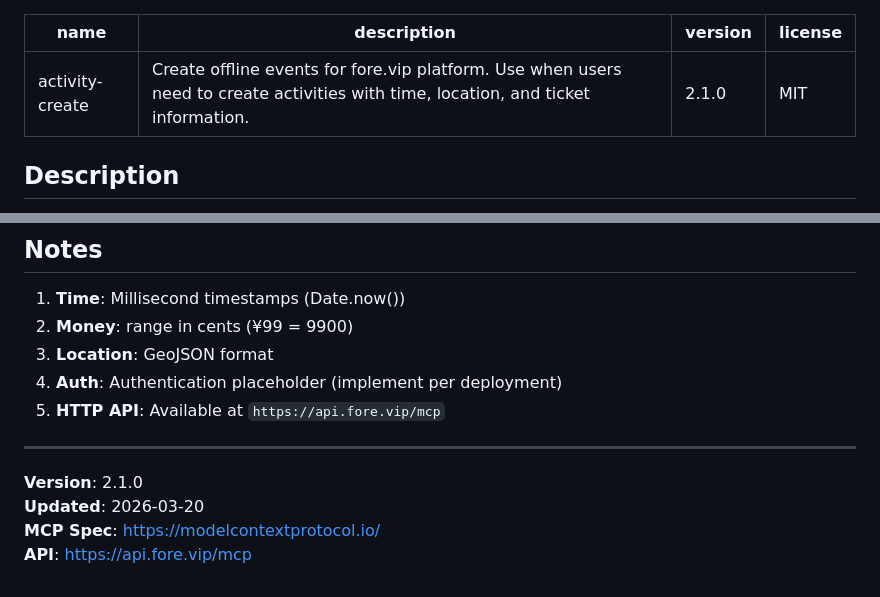
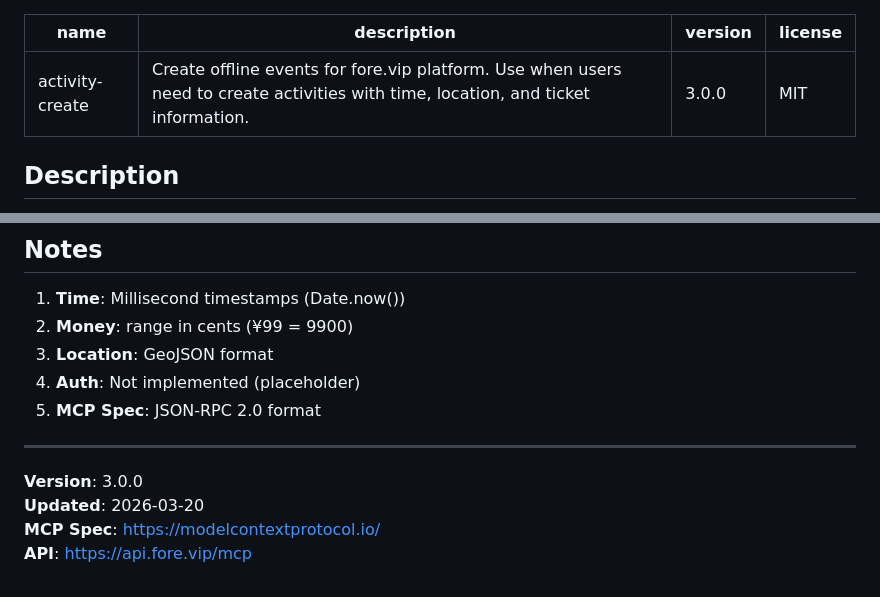
Before and after one commit to fore-vip/skills, a Markdown page: activity-create/SKILL.md, 2 parts joined by grey strips. Rendered like a GitHub page.

```diff
--- a/activity-create/SKILL.md
+++ b/activity-create/SKILL.md
@@ -1,7 +1,7 @@
 ---
 name: activity-create
 description: Create offline events for fore.vip platform. Use when users need to create activities with time, location, and ticket information.
-version: 2.1.0
+version: 3.0.0
 license: MIT
 ---
 
@@ -227,12 +243,12 @@ const result = await mcp.createActivity({
 1. **Time**: Millisecond timestamps (Date.now())
 2. **Money**: range in cents (¥99 = 9900)
 3. **Location**: GeoJSON format
-4. **Auth**: Authentication placeholder (implement per deployment)
-5. **HTTP API**: Available at `https://api.fore.vip/mcp`
+4. **Auth**: Not implemented (placeholder)
+5. **MCP Spec**: JSON-RPC 2.0 format
 
 ---
 
-**Version**: 2.1.0
+**Version**: 3.0.0
 **Updated**: 2026-03-20
 **MCP Spec**: https://modelcontextprotocol.io/
 **API**: https://api.fore.vip/mcp
```
Also changed, not shown: other parts of activity-create/SKILL.md (+112 -96 lines), activity-create/SKILL_cn.md (+116 -100 lines).
